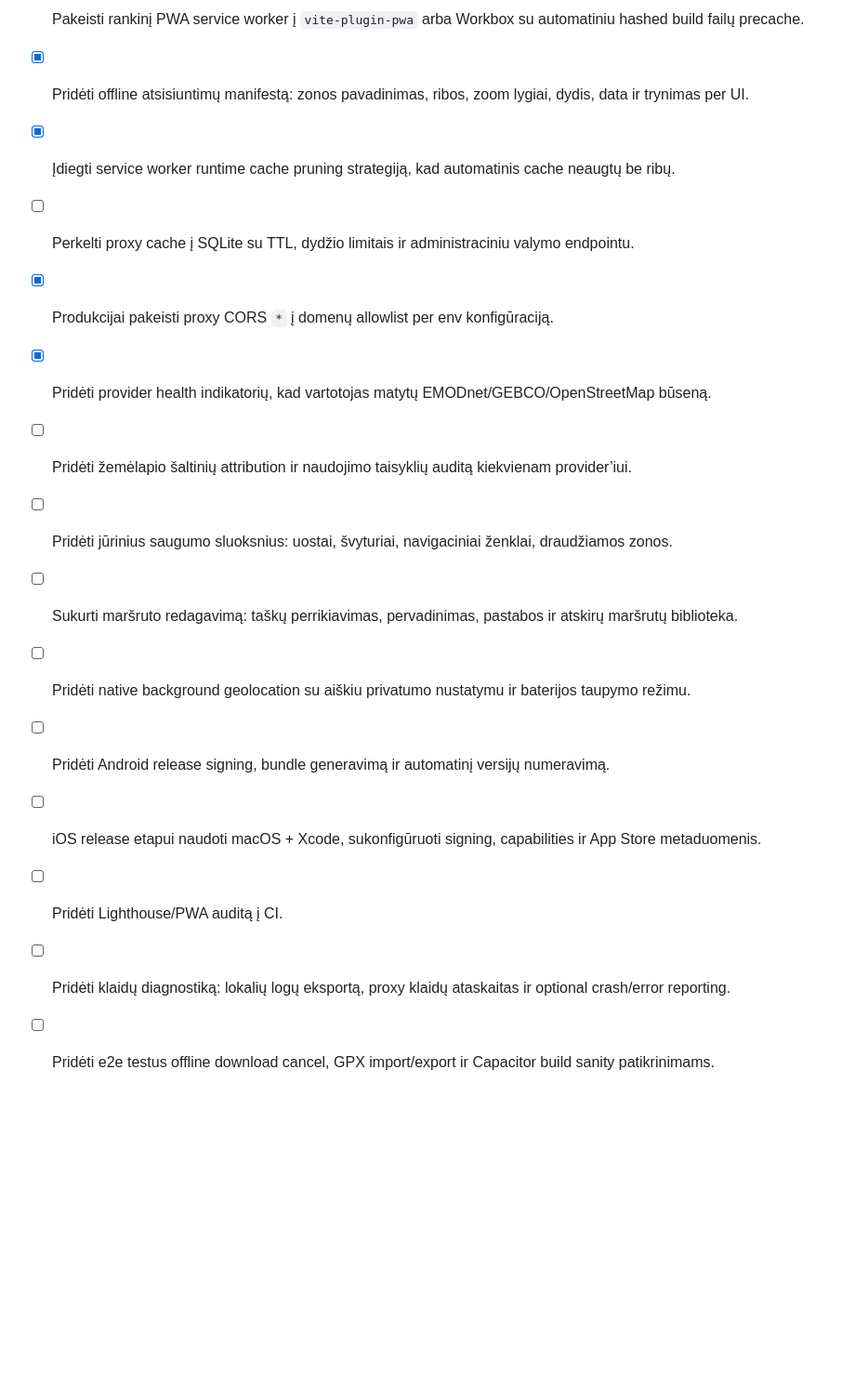
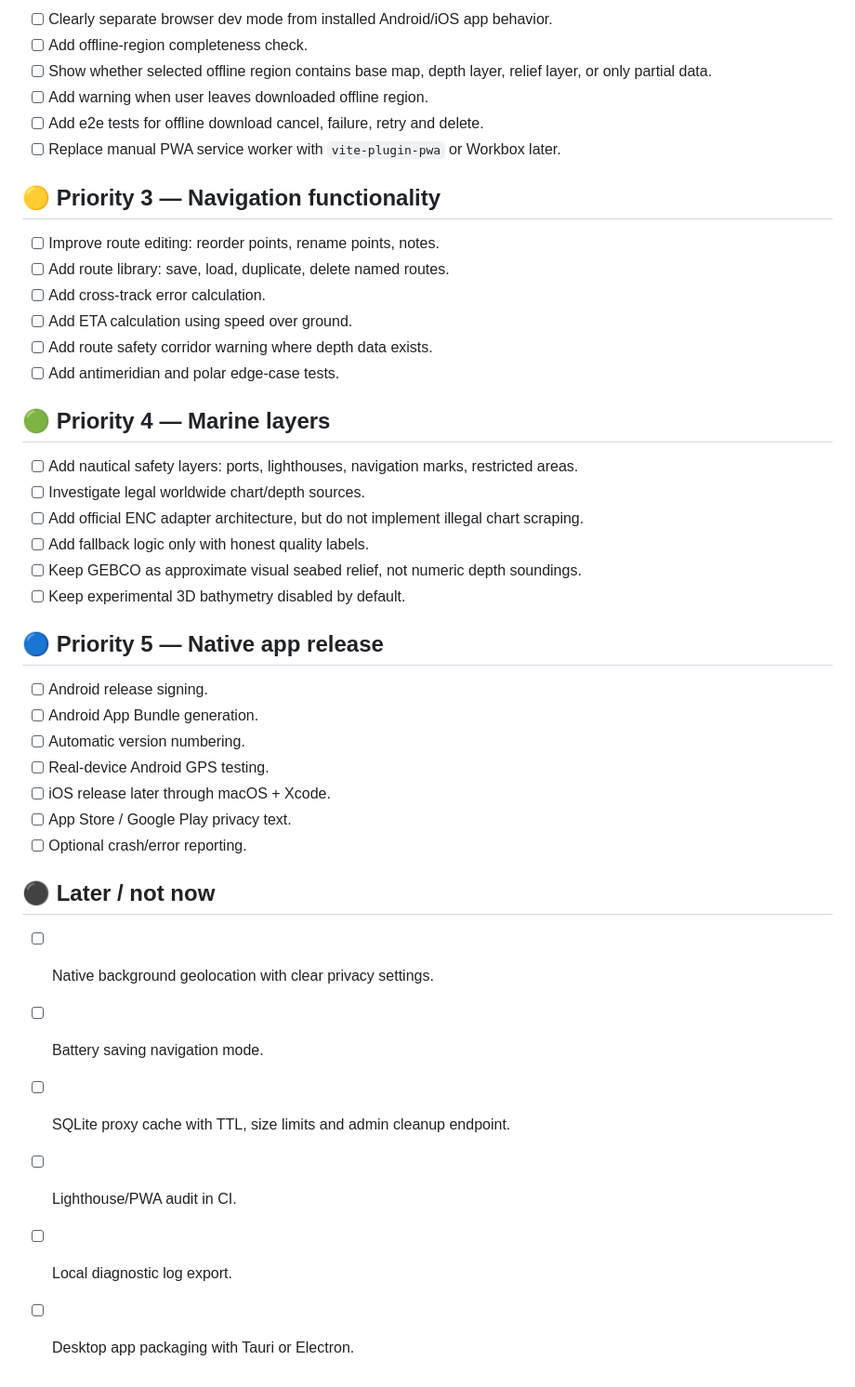
Before and after one commit to svici042/App-app, a Markdown page: TODO.md, the part around one of its changes. Shown at 93% size. Drawn GitHub-style; blank space fills up the shorter version.

```diff
--- a/TODO.md
+++ b/TODO.md
@@ -42,16 +46,44 @@
 
-- [ ] Pakeisti rankinį PWA service worker į `vite-plugin-pwa` arba Workbox su automatiniu hashed build failų precache.
-- [x] Pridėti offline atsisiuntimų manifestą: zonos pavadinimas, ribos, zoom lygiai, dydis, data ir trynimas per UI.
-- [x] Įdiegti service worker runtime cache pruning strategiją, kad automatinis cache neaugtų be ribų.
-- [ ] Perkelti proxy cache į SQLite su TTL, dydžio limitais ir administraciniu valymo endpointu.
-- [x] Produkcijai pakeisti proxy CORS `*` į domenų allowlist per env konfigūraciją.
-- [x] Pridėti provider health indikatorių, kad vartotojas matytų EMODnet/GEBCO/OpenStreetMap būseną.
-- [ ] Pridėti žemėlapio šaltinių attribution ir naudojimo taisyklių auditą kiekvienam provider’iui.
-- [ ] Pridėti jūrinius saugumo sluoksnius: uostai, švyturiai, navigaciniai ženklai, draudžiamos zonos.
-- [ ] Sukurti maršruto redagavimą: taškų perrikiavimas, pervadinimas, pastabos ir atskirų maršrutų biblioteka.
-- [ ] Pridėti native background geolocation su aiškiu privatumo nustatymu ir baterijos taupymo režimu.
-- [ ] Pridėti Android release signing, bundle generavimą ir automatinį versijų numeravimą.
-- [ ] iOS release etapui naudoti macOS + Xcode, sukonfigūruoti signing, capabilities ir App Store metaduomenis.
-- [ ] Pridėti Lighthouse/PWA auditą į CI.
-- [ ] Pridėti klaidų diagnostiką: lokalių logų eksportą, proxy klaidų ataskaitas ir optional crash/error reporting.
-- [ ] Pridėti e2e testus offline download cancel, GPX import/export ir Capacitor build sanity patikrinimams.
+* [ ] Clearly separate browser dev mode from installed Android/iOS app behavior.
+* [ ] Add offline-region completeness check.
+* [ ] Show whether selected offline region contains base map, depth layer, relief layer, or only partial data.
+* [ ] Add warning when user leaves downloaded offline region.
+* [ ] Add e2e tests for offline download cancel, failure, retry and delete.
+* [ ] Replace manual PWA service worker with `vite-plugin-pwa` or Workbox later.
+
+## 🟡 Priority 3 — Navigation functionality
+
+* [ ] Improve route editing: reorder points, rename points, notes.
+* [ ] Add route library: save, load, duplicate, delete named routes.
+* [ ] Add cross-track error calculation.
+* [ ] Add ETA calculation using speed over ground.
+* [ ] Add route safety corridor warning where depth data exists.
+* [ ] Add antimeridian and polar edge-case tests.
+
+## 🟢 Priority 4 — Marine layers
+
+* [ ] Add nautical safety layers: ports, lighthouses, navigation marks, restricted areas.
+* [ ] Investigate legal worldwide chart/depth sources.
+* [ ] Add official ENC adapter architecture, but do not implement illegal chart scraping.
+* [ ] Add fallback logic only with honest quality labels.
+* [ ] Keep GEBCO as approximate visual seabed relief, not numeric depth soundings.
+* [ ] Keep experimental 3D bathymetry disabled by default.
+
+## 🔵 Priority 5 — Native app release
+
+* [ ] Android release signing.
+* [ ] Android App Bundle generation.
+* [ ] Automatic version numbering.
+* [ ] Real-device Android GPS testing.
+* [ ] iOS release later through macOS + Xcode.
+* [ ] App Store / Google Play privacy text.
+* [ ] Optional crash/error reporting.
+
+## ⚫ Later / not now
+
+* [ ] Native background geolocation with clear privacy settings.
+* [ ] Battery saving navigation mode.
+* [ ] SQLite proxy cache with TTL, size limits and admin cleanup endpoint.
+* [ ] Lighthouse/PWA audit in CI.
+* [ ] Local diagnostic log export.
+* [ ] Desktop app packaging with Tauri or Electron.
```
Also changed, not shown: other parts of TODO.md (+40 -36 lines).
